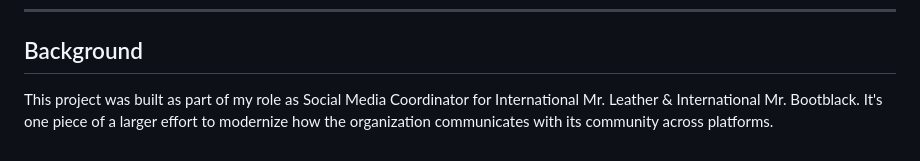
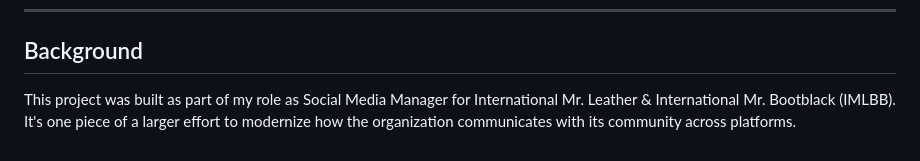
Before and after one commit to PupRiku/imlbb-telegram-bot, a Markdown page: README.md, the part around the change. Drawn GitHub-style.

Commit message:
Update role title from Social Media Coordinator to Social Media Manager in README

```diff
--- a/README.md
+++ b/README.md
@@ -94,4 +94,4 @@ A core challenge: IML and IMBB sometimes post the same content independently. Th
 
 ## Background
 
-This project was built as part of my role as Social Media Coordinator for International Mr. Leather & International Mr. Bootblack. It's one piece of a larger effort to modernize how the organization communicates with its community across platforms.
+This project was built as part of my role as Social Media Manager for International Mr. Leather & International Mr. Bootblack (IMLBB). It's one piece of a larger effort to modernize how the organization communicates with its community across platforms.
```
